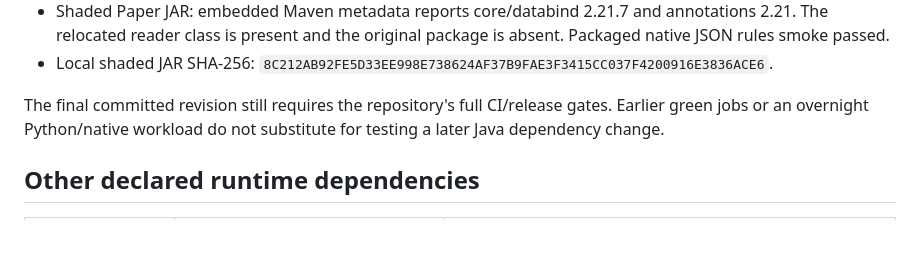
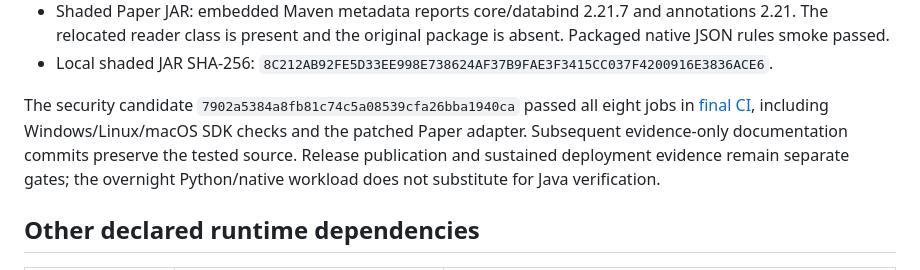
Before and after one commit to fizzexual/Sprout, a Markdown page: docs/dependency-security-2026-10-11.md, the part around the change. GitHub-like rendering; blank space fills up the shorter version.

Commit message:
Record green security candidate CI and pending overnight gates

```diff
--- a/docs/dependency-security-2026-10-11.md
+++ b/docs/dependency-security-2026-10-11.md
@@ -67,9 +67,12 @@ Local Windows verification against the unchanged native binary with SHA-256
 - Local shaded JAR SHA-256:
   `8C212AB92FE5D33EE998E738624AF37B9FAE3F3415CC037F4200916E3836ACE6`.
 
-The final committed revision still requires the repository's full CI/release
-gates. Earlier green jobs or an overnight Python/native workload do not
-substitute for testing a later Java dependency change.
+The security candidate `7902a5384a8fb81c74c5a08539cfa26bba1940ca` passed all eight
+jobs in [final CI](https://github.com/fizzexual/Sprout/actions/runs/38171815745),
+including Windows/Linux/macOS SDK checks and the patched Paper adapter.
+Subsequent evidence-only documentation commits preserve the tested source.
+Release publication and sustained deployment evidence remain separate gates;
+the overnight Python/native workload does not substitute for Java verification.
 
 ## Other declared runtime dependencies
 
```
Also changed, not shown: docs/production-readiness.md (+14 -12 lines), docs/protocol-security-2026-10-11.md (+5 -2 lines).
